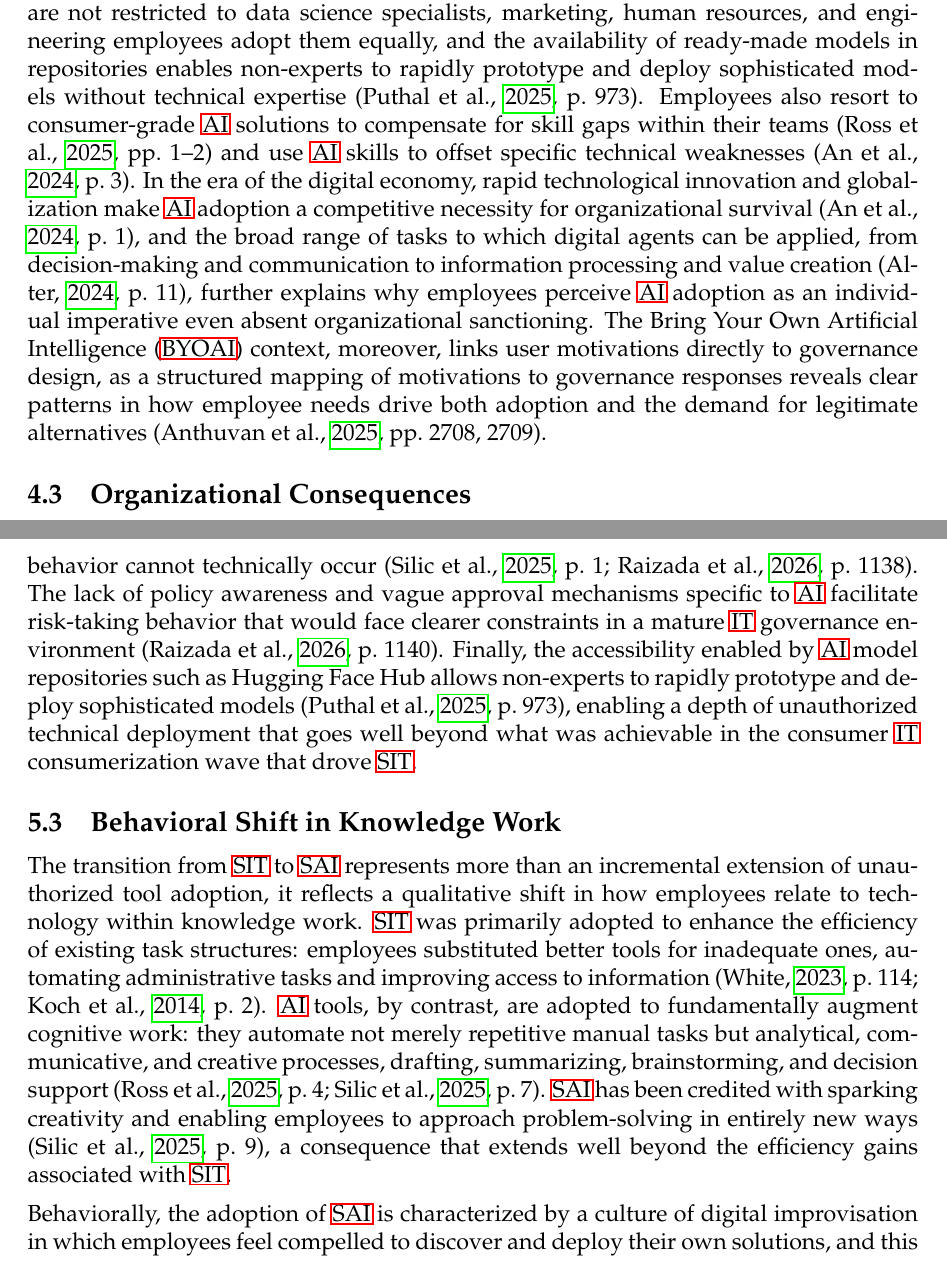
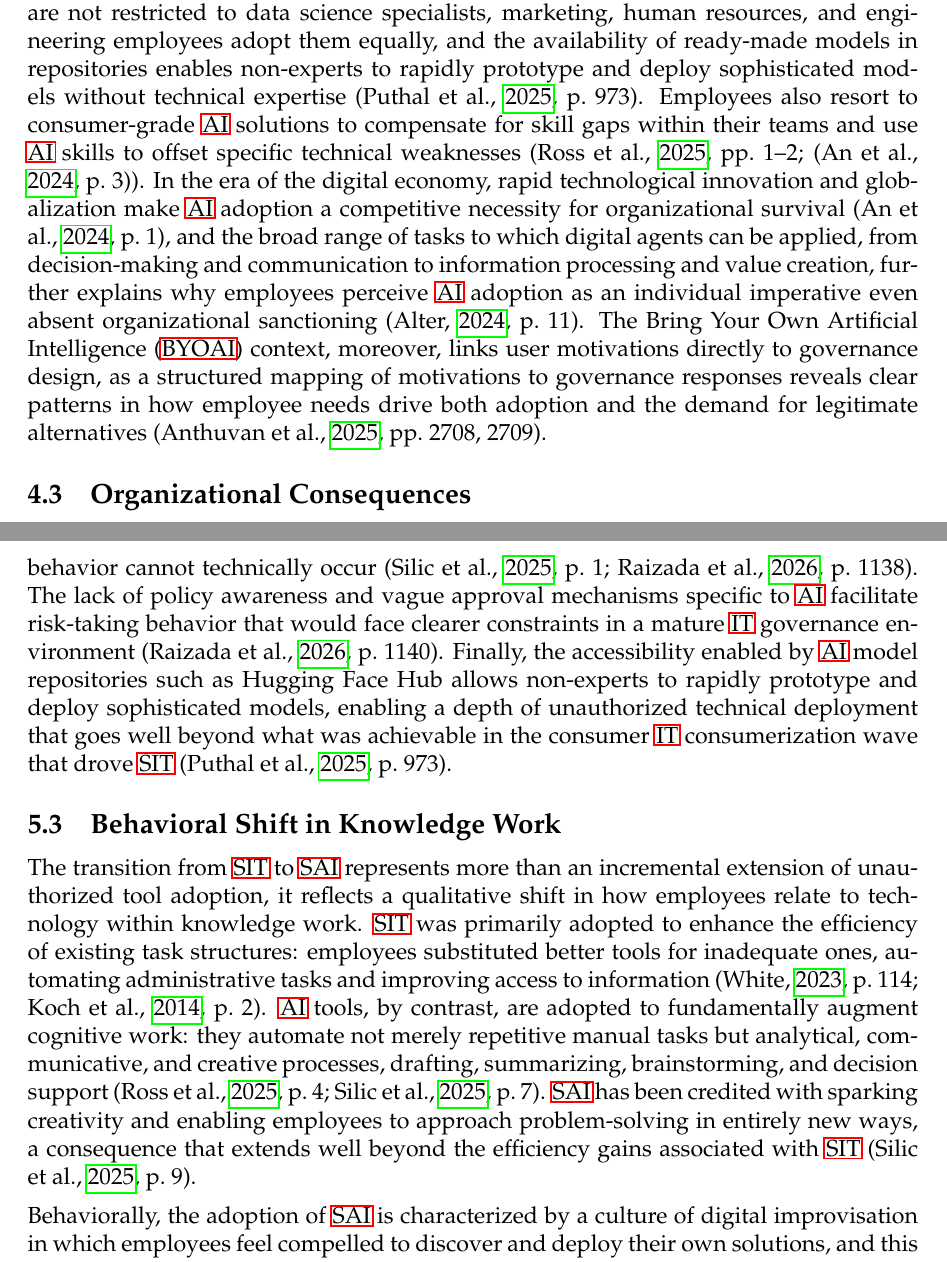
Before and after one commit to linusschaermann/shadow-ai-thesis, a LaTeX document (main.tex): two parts of pages 23 and 34 of 52, joined at a grey line, cut so that both start at the same text. Compiled offline with pdfLaTeX.

Commit message:
Improving citations and langage

```diff
--- a/main.tex
+++ b/main.tex
@@ -472,7 +472,7 @@ A second major motivational cluster mirrors the unmet needs dynamic established
 
 Behavioral and cultural factors form a third distinct motivational dimension. \ac{SAI} usage is predominantly efficiency-driven rather than malicious, especially under task pressure \citep[1140]{raizada2026shadowai}, and the psychological factors of perceived productivity and psychological safety frequently outweigh compliance concerns for the average employee \citep[1136]{raizada2026shadowai}. Employees who experience task pressure report significantly different perceptions of workload when using unsanctioned \ac{AI} tools \citep[5]{varshini2025facing}, and \ac{AI} has been credited with sparking creativity and enabling new approaches to problem-solving \citep[9]{silic2025shadow}. Employees also turn to unsanctioned \ac{AI} to fill gaps in official resources and innovate beyond existing constraints \citep[1]{varshini2025facing}. Adoption is further fueled by a culture of digital improvisation in which employees feel compelled to find their own solutions \citep[1]{ross2025shadowai}, shaped by cultural desires for innovation, resistance to bureaucracy, and the informal networks through which digital tools are shared \citep[3]{ross2025shadowai}. This dynamic creates a culture where innovation effectively bypasses control, making top-down prohibitions largely ineffective and driving usage further underground \citep[1136]{raizada2026shadowai}, with innovation-seeking and psychological safety identified as the key behavioral drivers of \ac{AI} experimentation with unmonitored tools \citep[1138]{raizada2026shadowai}. This dynamic creates a culture where innovation effectively bypasses control, making top-down prohibitions largely ineffective and driving usage further underground \citep[1136]{raizada2026shadowai}, with innovation-seeking and psychological safety identified as the key behavioral drivers of \ac{AI} experimentation with unmonitored tools \citep[1138]{raizada2026shadowai}.
 
-Accessibility and skill gap considerations round out the motivational picture. \ac{SAI} tools are not restricted to data science specialists, marketing, human resources, and engineering employees adopt them equally, and the availability of ready-made models in repositories enables non-experts to rapidly prototype and deploy sophisticated models without technical expertise \citep[973]{puthal2025shadowai}. Employees also resort to consumer-grade \ac{AI} solutions to compensate for skill gaps within their teams \citep[1-2]{ross2025shadowai} and use \ac{AI} skills to offset specific technical weaknesses \citep[3]{an2024impact}. In the era of the digital economy, rapid technological innovation and globalization make \ac{AI} adoption a competitive necessity for organizational survival \citep[1]{an2024impact}, and the broad range of tasks to which digital agents can be applied, from decision-making and communication to information processing and value creation \citep[11]{alter2024updated}, further explains why employees perceive \ac{AI} adoption as an individual imperative even absent organizational sanctioning. The \ac{BYOAI} context, moreover, links user motivations directly to governance design, as a structured mapping of motivations to governance responses reveals clear patterns in how employee needs drive both adoption and the demand for legitimate alternatives \citep[2708, 2709]{anthuvan2025byoai}.
+Accessibility and skill gap considerations round out the motivational picture. \ac{SAI} tools are not restricted to data science specialists, marketing, human resources, and engineering employees adopt them equally, and the availability of ready-made models in repositories enables non-experts to rapidly prototype and deploy sophisticated models without technical expertise \citep[973]{puthal2025shadowai}. Employees also resort to consumer-grade \ac{AI} solutions to compensate for skill gaps within their teams and use \ac{AI} skills to offset specific technical weaknesses (\citealp[1-2]{ross2025shadowai}; \citep[3]{an2024impact}). In the era of the digital economy, rapid technological innovation and globalization make \ac{AI} adoption a competitive necessity for organizational survival \citep[1]{an2024impact}, and the broad range of tasks to which digital agents can be applied, from decision-making and communication to information processing and value creation, further explains why employees perceive \ac{AI} adoption as an individual imperative even absent organizational sanctioning \citep[11]{alter2024updated}. The \ac{BYOAI} context, moreover, links user motivations directly to governance design, as a structured mapping of motivations to governance responses reveals clear patterns in how employee needs drive both adoption and the demand for legitimate alternatives \citep[2708, 2709]{anthuvan2025byoai}.
 
 \subsection{Organizational Consequences} \label{organizational-consequences}
 
@@ -554,11 +554,11 @@ While the motivational foundations of \ac{SAI} are substantially inherited from
 
 A second novel motivational dimension is the competitive and survival imperative associated with \ac{AI} adoption. In the era of the digital economy, rapid technological innovation and globalization make it effectively inevitable for organizations and individuals to adopt \ac{AI} in order to maintain long-term competitiveness \citep[1]{an2024impact}. This positions \ac{SAI} not merely as a workaround for operational inconvenience but as a perceived strategic necessity, a framing absent from the \ac{SIT} literature. \ac{SAI} tools also promise competitive advantage in a way that generic shadow software does not \citep[973]{puthal2025shadowai}. Their applicability spans a qualitatively broader range of knowledge work tasks, including decision-making, communication, information processing, coordination, and value creation \citep[11]{alter2024updated}, than the task-specific tools that characterize most \ac{SIT} adoption \citep[11]{alter2024updated}.
 
-The governance drift zone constitutes a third novel motivational enabler. Unlike \ac{SIT}, which operates in contexts where formal \ac{IT} policies are broadly established, \ac{SAI} frequently emerges in organizational environments where \ac{AI} governance frameworks simply do not yet exist or exist only in name, creating a vacuum in which policy-violating behavior cannot technically occur (\citealp[1]{silic2025shadow}; \citealp[1138]{raizada2026shadowai}). The lack of policy awareness and vague approval mechanisms specific to \ac{AI} facilitate risk-taking behavior that would face clearer constraints in a mature \ac{IT} governance environment \citep[1140]{raizada2026shadowai}. Finally, the accessibility enabled by \ac{AI} model repositories such as Hugging Face Hub allows non-experts to rapidly prototype and deploy sophisticated models \citep[973]{puthal2025shadowai}, enabling a depth of unauthorized technical deployment that goes well beyond what was achievable in the consumer \ac{IT} consumerization wave that drove \ac{SIT}.
+The governance drift zone constitutes a third novel motivational enabler. Unlike \ac{SIT}, which operates in contexts where formal \ac{IT} policies are broadly established, \ac{SAI} frequently emerges in organizational environments where \ac{AI} governance frameworks simply do not yet exist or exist only in name, creating a vacuum in which policy-violating behavior cannot technically occur (\citealp[1]{silic2025shadow}; \citealp[1138]{raizada2026shadowai}). The lack of policy awareness and vague approval mechanisms specific to \ac{AI} facilitate risk-taking behavior that would face clearer constraints in a mature \ac{IT} governance environment \citep[1140]{raizada2026shadowai}. Finally, the accessibility enabled by \ac{AI} model repositories such as Hugging Face Hub allows non-experts to rapidly prototype and deploy sophisticated models, enabling a depth of unauthorized technical deployment that goes well beyond what was achievable in the consumer \ac{IT} consumerization wave that drove \ac{SIT} \citep[973]{puthal2025shadowai}.
 
 \subsection{Behavioral Shift in Knowledge Work} \label{behavioral-shift-in-knowledge-work}
 
-The transition from \ac{SIT} to \ac{SAI} represents more than an incremental extension of unauthorized tool adoption, it reflects a qualitative shift in how employees relate to technology within knowledge work. \ac{SIT} was primarily adopted to enhance the efficiency of existing task structures: employees substituted better tools for inadequate ones, automating administrative tasks and improving access to information (\citealp[114]{white2023workarounds}; \citealp[2]{koch2014consumerization}). \ac{AI} tools, by contrast, are adopted to fundamentally augment cognitive work: they automate not merely repetitive manual tasks but analytical, communicative, and creative processes, drafting, summarizing, brainstorming, and decision support (\citealp[4]{ross2025shadowai}; \citealp[7]{silic2025shadow}). \ac{SAI} has been credited with sparking creativity and enabling employees to approach problem-solving in entirely new ways \citep[9]{silic2025shadow}, a consequence that extends well beyond the efficiency gains associated with \ac{SIT}.
+The transition from \ac{SIT} to \ac{SAI} represents more than an incremental extension of unauthorized tool adoption, it reflects a qualitative shift in how employees relate to technology within knowledge work. \ac{SIT} was primarily adopted to enhance the efficiency of existing task structures: employees substituted better tools for inadequate ones, automating administrative tasks and improving access to information (\citealp[114]{white2023workarounds}; \citealp[2]{koch2014consumerization}). \ac{AI} tools, by contrast, are adopted to fundamentally augment cognitive work: they automate not merely repetitive manual tasks but analytical, communicative, and creative processes, drafting, summarizing, brainstorming, and decision support (\citealp[4]{ross2025shadowai}; \citealp[7]{silic2025shadow}). \ac{SAI} has been credited with sparking creativity and enabling employees to approach problem-solving in entirely new ways, a consequence that extends well beyond the efficiency gains associated with \ac{SIT} \citep[9]{silic2025shadow}.
 
 Behaviorally, the adoption of \ac{SAI} is characterized by a culture of digital improvisation in which employees feel compelled to discover and deploy their own solutions, and this culture is fueled by desires for innovation, resistance to bureaucracy, and the informal social networks through which \ac{AI} tools are shared \citep[1, 3]{ross2025shadowai}. Psychological safety and innovation-seeking are identified as the primary behavioral drivers of experimentation with unmonitored \ac{AI} tools, a motivational profile that is more cognitively and culturally grounded than the operational frustration that typically underlies \ac{SIT} adoption \citep[1138]{raizada2026shadowai}. The perceived productivity gains of \ac{AI} tools also outweigh compliance concerns for the average employee, particularly under task pressure \citep[1136, 1140]{raizada2026shadowai}, creating a rationalization dynamic structurally similar to, but more psychologically entrenched than, the performance expectancy justifications documented for \ac{SIT} \citep[505]{nguyen2024understanding}. This behavioral pattern, in which innovation effectively bypasses organizational control and top-down prohibitions are rendered largely ineffective, signals that the governance challenge posed by \ac{SAI} is not merely an intensification of the \ac{SIT} problem but a structurally distinct behavioral phenomenon rooted in the nature of \ac{AI} itself \citep[1136]{raizada2026shadowai}.
 
```
Also changed, not shown: main.pdf, main.tex (4 more changed lines).
